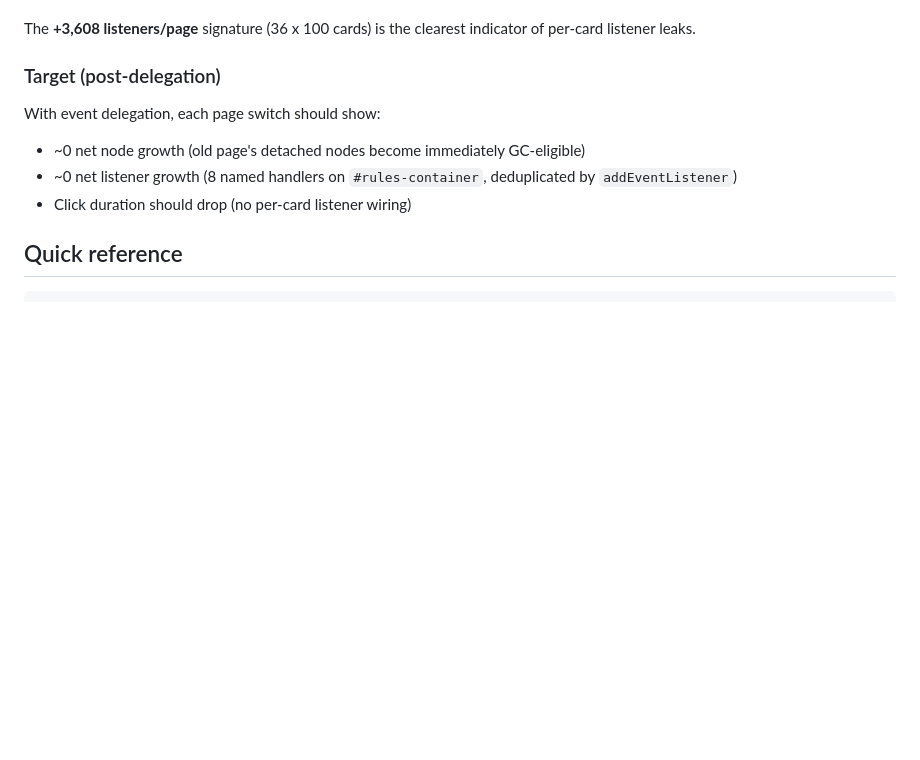
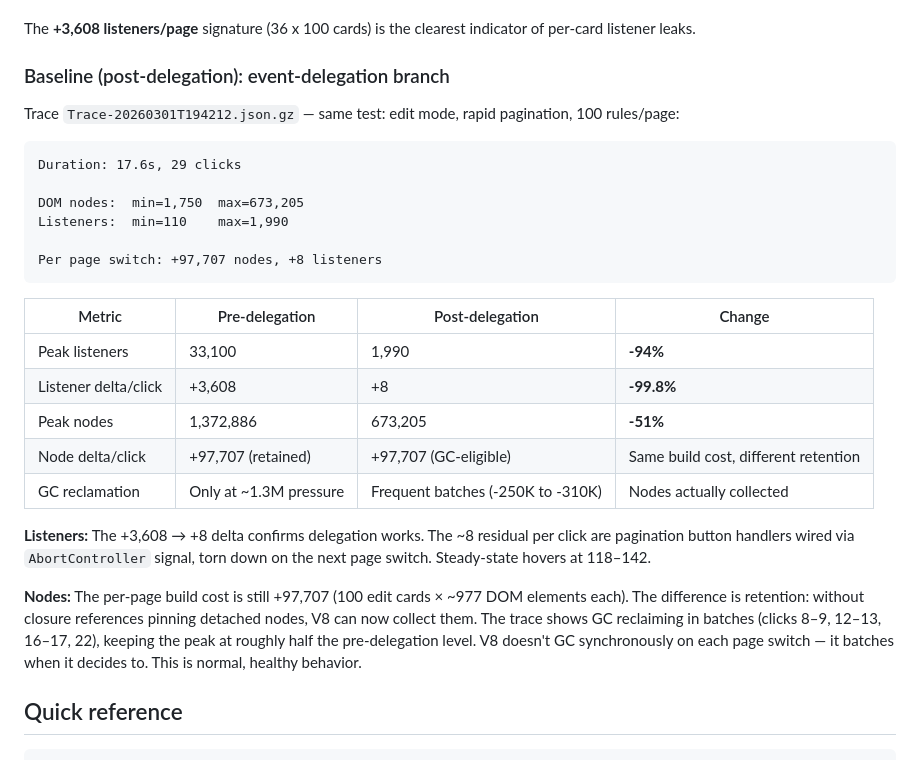
Before and after one commit to fumb13s/RSLH_filter_gen, a Markdown page: docs/trace-analysis.md, the part around the change. GitHub-like rendering; blank space fills up the shorter version.

Commit message:
docs: add post-delegation trace baseline to analysis guide
Replace speculative targets with actual measurements from the
event-delegation branch trace, including comparison table.

Co-Authored-By: Claude

````diff
--- a/docs/trace-analysis.md
+++ b/docs/trace-analysis.md
@@ -300,13 +300,38 @@ collection (~click 18, -1.1M nodes).
 The **+3,608 listeners/page** signature (36 x 100 cards) is the clearest
 indicator of per-card listener leaks.
 
-### Target (post-delegation)
+### Baseline (post-delegation): event-delegation branch
 
-With event delegation, each page switch should show:
-- ~0 net node growth (old page's detached nodes become immediately GC-eligible)
-- ~0 net listener growth (8 named handlers on `#rules-container`, deduplicated
-  by `addEventListener`)
-- Click duration should drop (no per-card listener wiring)
+Trace `Trace-20260301T194212.json.gz` — same test: edit mode, rapid
+pagination, 100 rules/page:
+
+```
+Duration: 17.6s, 29 clicks
+
+DOM nodes:  min=1,750  max=673,205
+Listeners:  min=110    max=1,990
+
+Per page switch: +97,707 nodes, +8 listeners
+```
+
+| Metric | Pre-delegation | Post-delegation | Change |
+|---|---|---|---|
+| Peak listeners | 33,100 | 1,990 | **-94%** |
+| Listener delta/click | +3,608 | +8 | **-99.8%** |
+| Peak nodes | 1,372,886 | 673,205 | **-51%** |
+| Node delta/click | +97,707 (retained) | +97,707 (GC-eligible) | Same build cost, different retention |
+| GC reclamation | Only at ~1.3M pressure | Frequent batches (-250K to -310K) | Nodes actually collected |
+
+**Listeners:** The +3,608 → +8 delta confirms delegation works. The ~8
+residual per click are pagination button handlers wired via `AbortController`
+signal, torn down on the next page switch. Steady-state hovers at 118–142.
+
+**Nodes:** The per-page build cost is still +97,707 (100 edit cards × ~977
+DOM elements each). The difference is retention: without closure references
+pinning detached nodes, V8 can now collect them. The trace shows GC reclaiming
+in batches (clicks 8–9, 12–13, 16–17, 22), keeping the peak at roughly half
+the pre-delegation level. V8 doesn't GC synchronously on each page switch —
+it batches when it decides to. This is normal, healthy behavior.
 
 ## Quick reference
 
````
